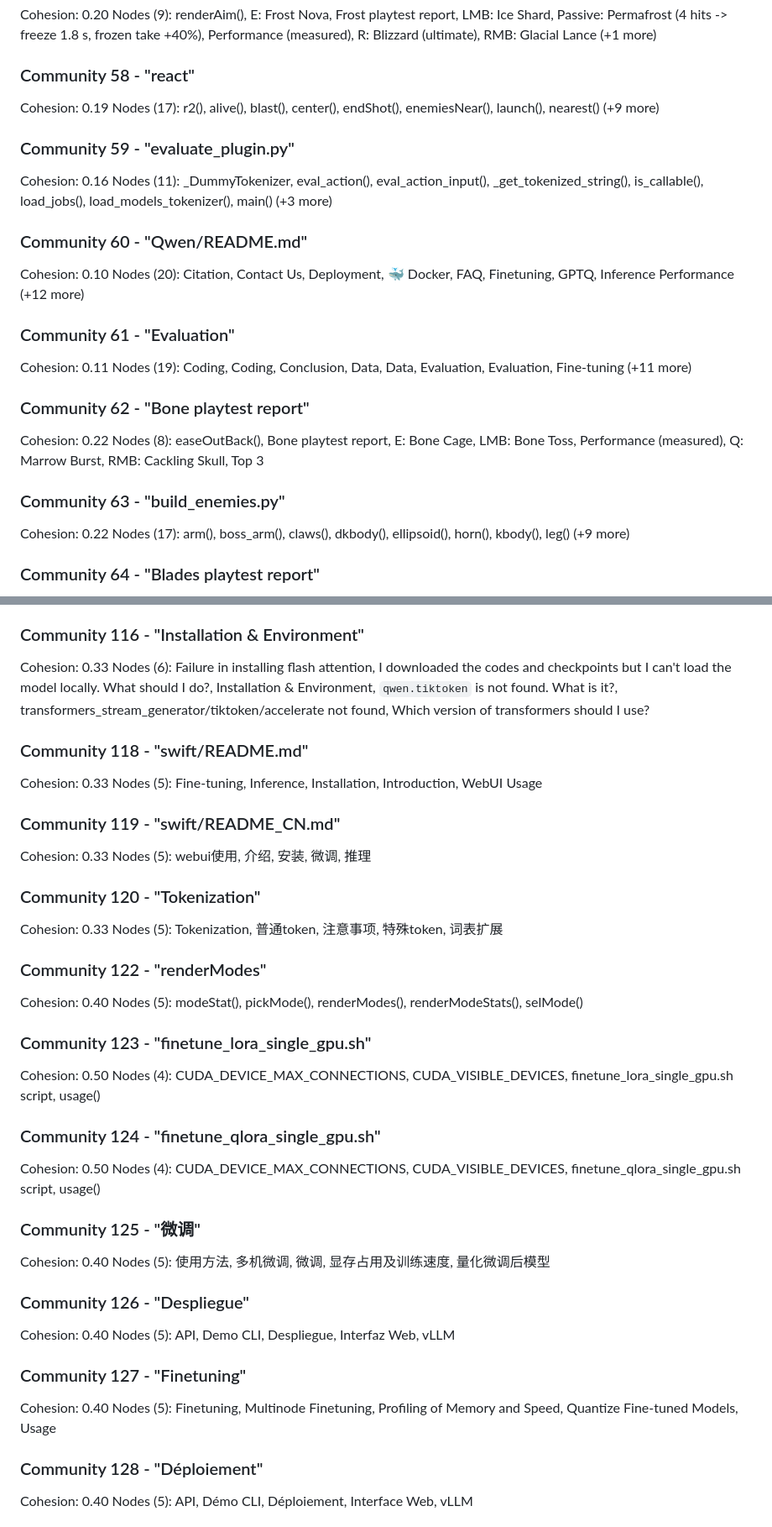
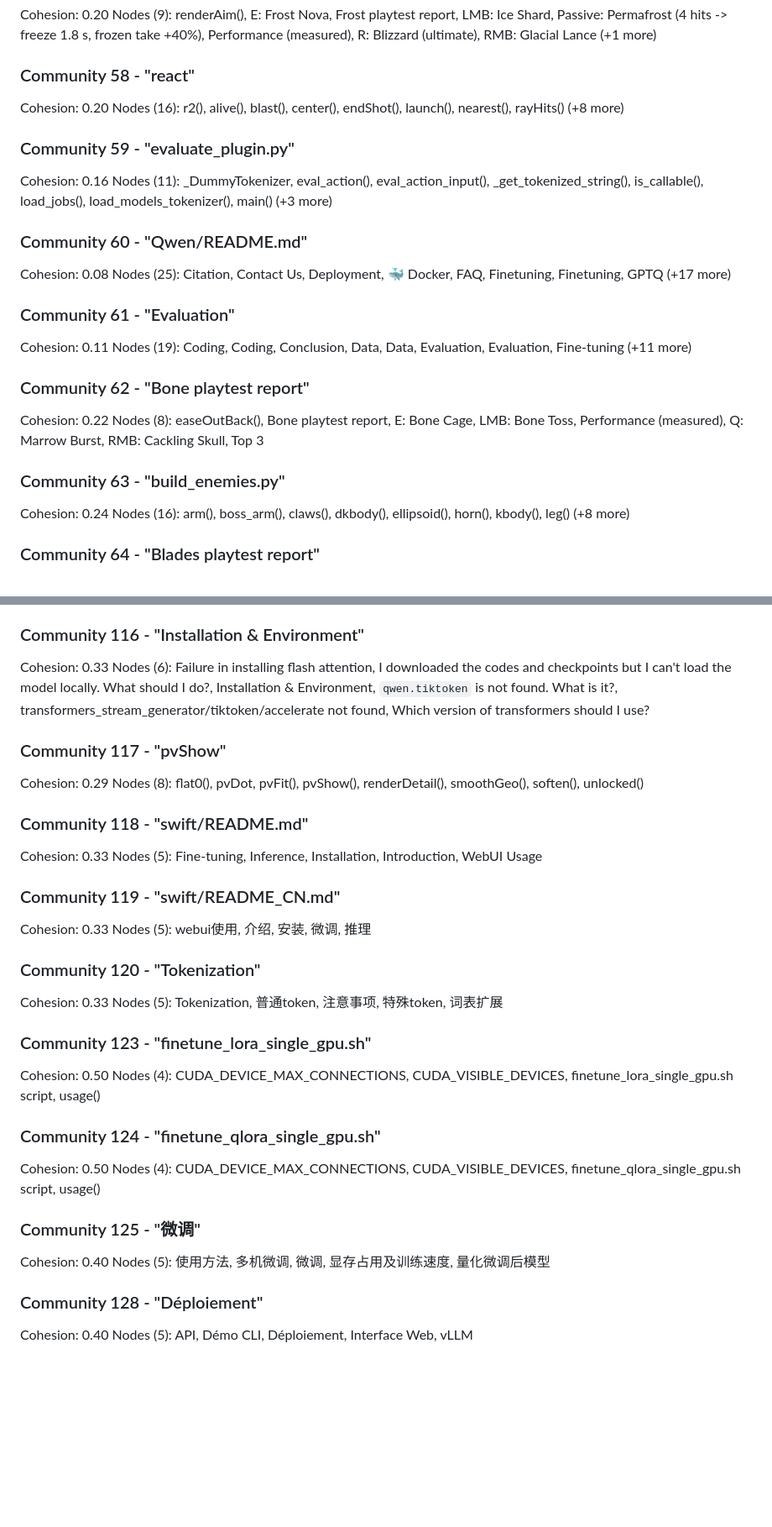
Before and after one commit to jmzidek9/Mage-Arena, a Markdown page: vault/Graph Report.md, 2 parts joined by grey strips. Shown at 84% size. GitHub-like rendering; blank space fills up the shorter version.

```diff
--- a/vault/Graph Report.md
+++ b/vault/Graph Report.md
@@ -430,16 +429,16 @@ Cohesion: 0.20
 Nodes (9): renderAim(), E: Frost Nova, Frost playtest report, LMB: Ice Shard, Passive: Permafrost (4 hits -> freeze 1.8 s, frozen take +40%), Performance (measured), R: Blizzard (ultimate), RMB: Glacial Lance (+1 more)
 
 ### Community 58 - "react"
-Cohesion: 0.19
-Nodes (17): r2(), alive(), blast(), center(), endShot(), enemiesNear(), launch(), nearest() (+9 more)
+Cohesion: 0.20
+Nodes (16): r2(), alive(), blast(), center(), endShot(), launch(), nearest(), rayHits() (+8 more)
 
 ### Community 59 - "evaluate_plugin.py"
 Cohesion: 0.16
 Nodes (11): _DummyTokenizer, eval_action(), eval_action_input(), _get_tokenized_string(), is_callable(), load_jobs(), load_models_tokenizer(), main() (+3 more)
 
 ### Community 60 - "Qwen/README.md"
-Cohesion: 0.10
-Nodes (20): Citation, Contact Us, Deployment, 🐳 Docker, FAQ, Finetuning, GPTQ, Inference Performance (+12 more)
+Cohesion: 0.08
+Nodes (25): Citation, Contact Us, Deployment, 🐳 Docker, FAQ, Finetuning, Finetuning, GPTQ (+17 more)
 
 ### Community 61 - "Evaluation"
 Cohesion: 0.11
@@ -450,8 +449,8 @@ Cohesion: 0.22
 Nodes (8): easeOutBack(), Bone playtest report, E: Bone Cage, LMB: Bone Toss, Performance (measured), Q: Marrow Burst, RMB: Cackling Skull, Top 3
 
 ### Community 63 - "build_enemies.py"
-Cohesion: 0.22
-Nodes (17): arm(), boss_arm(), claws(), dkbody(), ellipsoid(), horn(), kbody(), leg() (+9 more)
+Cohesion: 0.24
+Nodes (16): arm(), boss_arm(), claws(), dkbody(), ellipsoid(), horn(), kbody(), leg() (+8 more)
 
 ### Community 64 - "Blades playtest report"
 Cohesion: 0.25
@@ -653,6 +652,10 @@ Nodes (6): Balance (median of 30: crowd 218.1 dps, boss 137.1 dps), Harness cave
 Cohesion: 0.33
 Nodes (6): Failure in installing flash attention, I downloaded the codes and checkpoints but I can't load the model locally. What should I do?, Installation & Environment, `qwen.tiktoken` is not found. What is it?, transformers_stream_generator/tiktoken/accelerate not found, Which version of transformers should I use?
 
+### Community 117 - "pvShow"
+Cohesion: 0.29
+Nodes (8): flat0(), pvDot, pvFit(), pvShow(), renderDetail(), smoothGeo(), soften(), unlocked()
+
 ### Community 118 - "swift/README.md"
 Cohesion: 0.33
 Nodes (5): Fine-tuning, Inference, Installation, Introduction, WebUI Usage
@@ -665,10 +668,6 @@ Nodes (5): webui使用, 介绍, 安装, 微调, 推理
 Cohesion: 0.33
 Nodes (5): Tokenization, 普通token, 注意事项, 特殊token, 词表扩展
 
-### Community 122 - "renderModes"
-Cohesion: 0.40
-Nodes (5): modeStat(), pickMode(), renderModes(), renderModeStats(), selMode()
-
 ### Community 123 - "finetune_lora_single_gpu.sh"
 Cohesion: 0.50
 Nodes (4): CUDA_DEVICE_MAX_CONNECTIONS, CUDA_VISIBLE_DEVICES, finetune_lora_single_gpu.sh script, usage()
@@ -680,14 +679,6 @@ Nodes (4): CUDA_DEVICE_MAX_CONNECTIONS, CUDA_VISIBLE_DEVICES, finetune_qlora_sin
 ### Community 125 - "微调"
 Cohesion: 0.40
 Nodes (5): 使用方法, 多机微调, 微调, 显存占用及训练速度, 量化微调后模型
-
-### Community 126 - "Despliegue"
-Cohesion: 0.40
-Nodes (5): API, Demo CLI, Despliegue, Interfaz Web, vLLM
-
-### Community 127 - "Finetuning"
-Cohesion: 0.40
-Nodes (5): Finetuning, Multinode Finetuning, Profiling of Memory and Speed, Quantize Fine-tuned Models, Usage
 
 ### Community 128 - "Déploiement"
 Cohesion: 0.40
```
Also changed, not shown: other parts of vault/Graph Report.md (+67 -68 lines).
